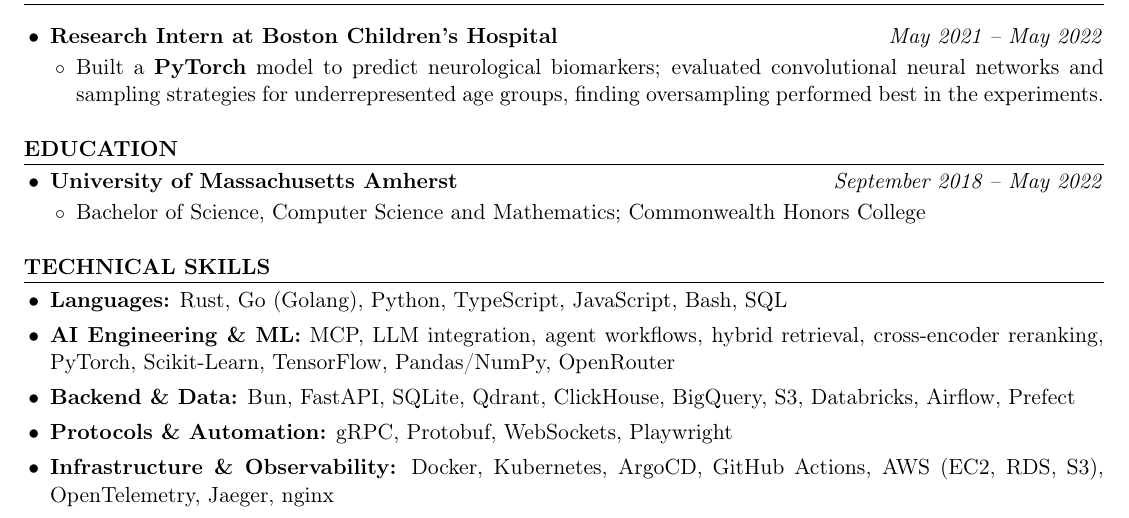
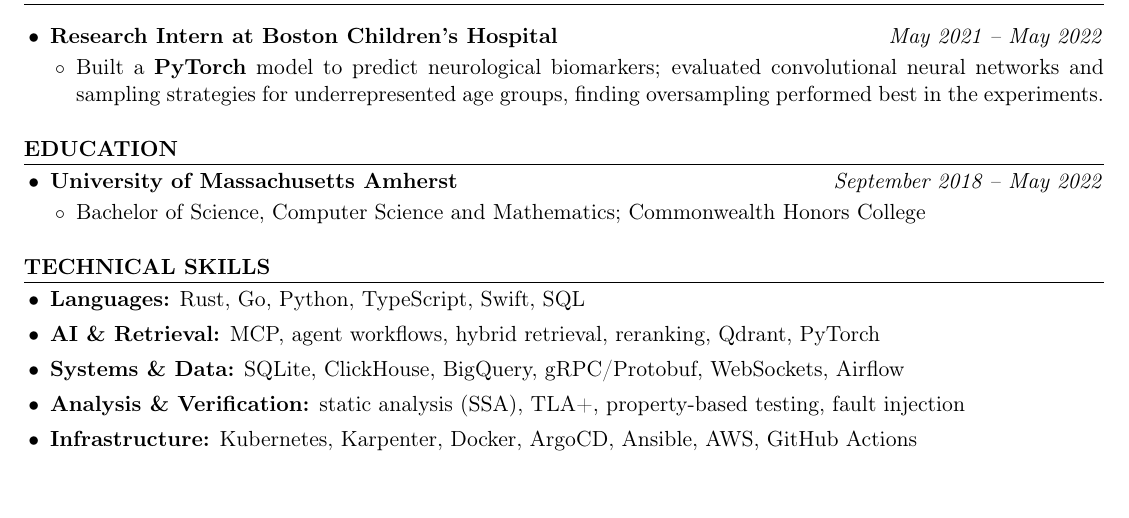
Before and after one commit to kojah/resume, a LaTeX CV (resume.tex): part of page 2 of 2, cut so that both start at the same text, the shorter picture padded with empty space. Compiled offline with pdfLaTeX.

Commit message:
Focus Technical Skills on agent infrastructure, systems and verification

```diff
--- a/resume.tex
+++ b/resume.tex
@@ -115,11 +115,11 @@
 \rsection{Technical Skills}
 
 \begin{itemize}
-  \item \textbf{Languages:} Rust, Go (Golang), Python, TypeScript, JavaScript, Bash, SQL
-  \item \textbf{AI Engineering \& ML:} MCP, LLM integration, agent workflows, hybrid retrieval, cross-encoder reranking, PyTorch, Scikit-Learn, TensorFlow, Pandas/NumPy, OpenRouter
-  \item \textbf{Backend \& Data:} Bun, FastAPI, SQLite, Qdrant, ClickHouse, BigQuery, S3, Databricks, Airflow, Prefect
-  \item \textbf{Protocols \& Automation:} gRPC, Protobuf, WebSockets, Playwright
-  \item \textbf{Infrastructure \& Observability:} Docker, Kubernetes, ArgoCD, GitHub Actions, AWS (EC2, RDS, S3), OpenTelemetry, Jaeger, nginx
+  \item \textbf{Languages:} Rust, Go, Python, TypeScript, Swift, SQL
+  \item \textbf{AI \& Retrieval:} MCP, agent workflows, hybrid retrieval, reranking, Qdrant, PyTorch
+  \item \textbf{Systems \& Data:} SQLite, ClickHouse, BigQuery, gRPC/Protobuf, WebSockets, Airflow
+  \item \textbf{Analysis \& Verification:} static analysis (SSA), TLA+, property-based testing, fault injection
+  \item \textbf{Infrastructure:} Kubernetes, Karpenter, Docker, ArgoCD, Ansible, AWS, GitHub Actions
 \end{itemize}
 
 \end{document}
```
Also changed, not shown: resume.pdf.
